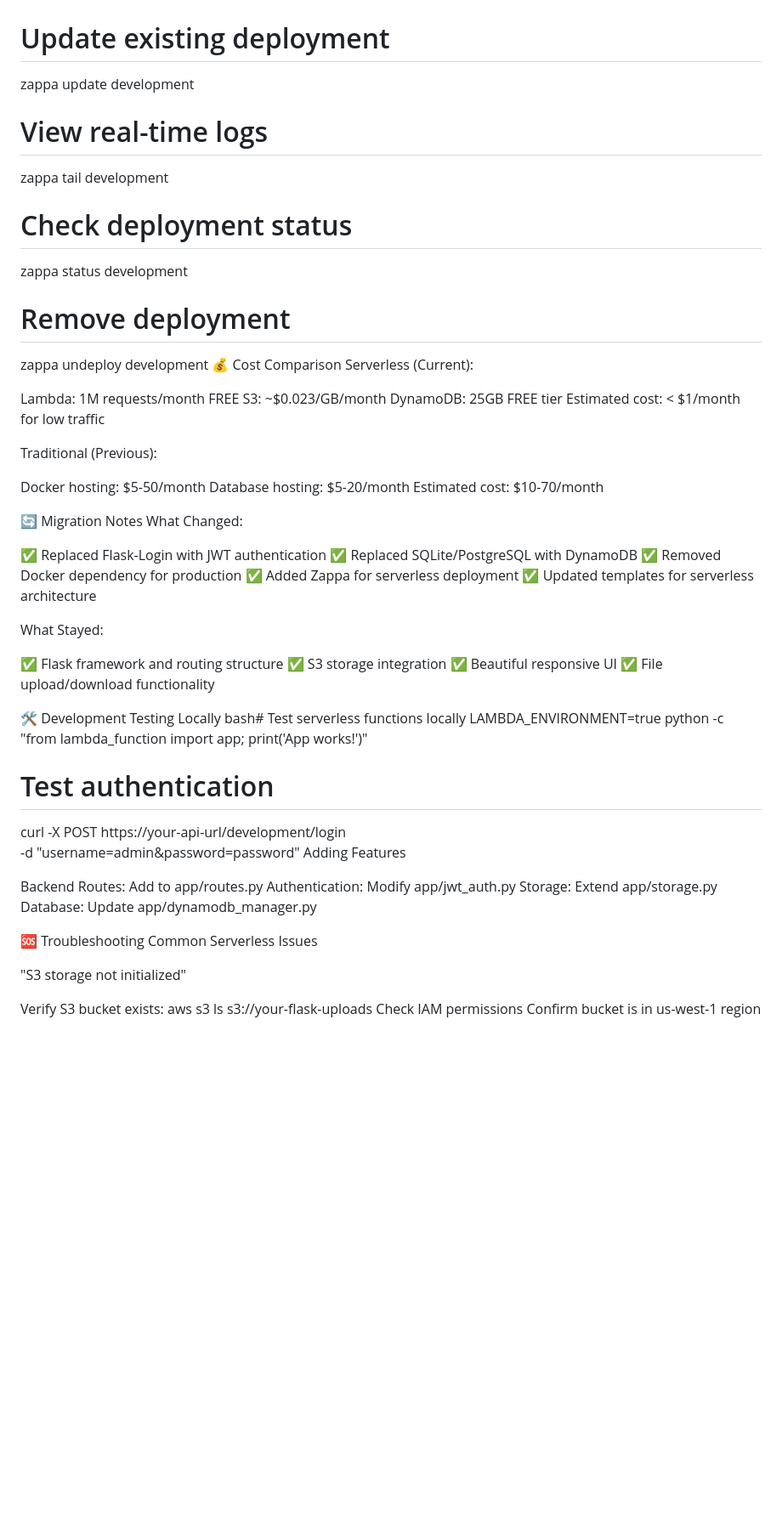
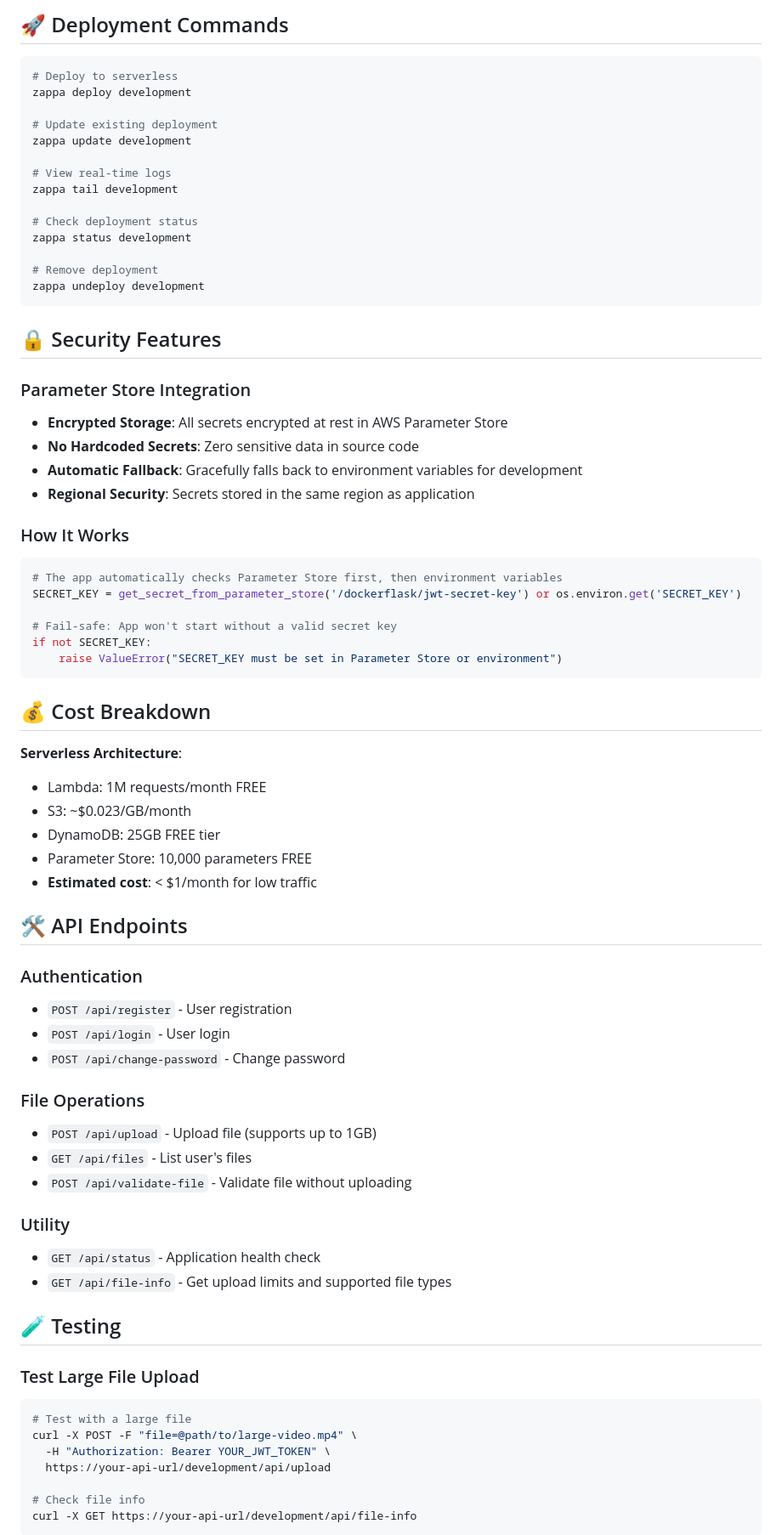
Before and after one commit to Cloudapeiron/dockerflask, a Markdown page: README.md, the part around one of its changes. Shown at 85% size. GitHub-like rendering; blank space fills up the shorter version.

````diff
--- a/README.md
+++ b/README.md
@@ -110,3 +226,7 @@ bash# Deploy to serverless
+## 🚀 Deployment Commands
+
+```bash
+# Deploy to serverless
 zappa deploy development
 
 # Update existing deployment
@@ -120,57 +240,61 @@ zappa status development
 
 # Remove deployment
 zappa undeploy development
-💰 Cost Comparison
-Serverless (Current):
+```
 
-Lambda: 1M requests/month FREE
-S3: ~$0.023/GB/month
-DynamoDB: 25GB FREE tier
-Estimated cost: < $1/month for low traffic
+## 🔒 Security Features
 
-Traditional (Previous):
+### Parameter Store Integration
+- **Encrypted Storage**: All secrets encrypted at rest in AWS Parameter Store
+- **No Hardcoded Secrets**: Zero sensitive data in source code
+- **Automatic Fallback**: Gracefully falls back to environment variables for development
+- **Regional Security**: Secrets stored in the same region as application
 
-Docker hosting: $5-50/month
-Database hosting: $5-20/month
-Estimated cost: $10-70/month
+### How It Works
+```python
+# The app automatically checks Parameter Store first, then environment variables
+SECRET_KEY = get_secret_from_parameter_store('/dockerflask/jwt-secret-key') or os.environ.get('SECRET_KEY')
 
-🔄 Migration Notes
-What Changed:
+# Fail-safe: App won't start without a valid secret key
+if not SECRET_KEY:
+    raise ValueError("SECRET_KEY must be set in Parameter Store or environment")
+```
 
-✅ Replaced Flask-Login with JWT authentication
-✅ Replaced SQLite/PostgreSQL with DynamoDB
-✅ Removed Docker dependency for production
-✅ Added Zappa for serverless deployment
-✅ Updated templates for serverless architecture
+## 💰 Cost Breakdown
 
-What Stayed:
+**Serverless Architecture**:
+- Lambda: 1M requests/month FREE
+- S3: ~$0.023/GB/month
+- DynamoDB: 25GB FREE tier
+- Parameter Store: 10,000 parameters FREE
+- **Estimated cost**: < $1/month for low traffic
 
-✅ Flask framework and routing structure
-✅ S3 storage integration
-✅ Beautiful responsive UI
-✅ File upload/download functionality
+## 🛠️ API Endpoints
 
-🛠️ Development
-Testing Locally
-bash# Test serverless functions locally
-LAMBDA_ENVIRONMENT=true python -c "from lambda_function import app; print('App works!')"
+### Authentication
+- `POST /api/register` - User registration
+- `POST /api/login` - User login
+- `POST /api/change-password` - Change password
 
-# Test authentication
-curl -X POST https://your-api-url/development/login \
-  -d "username=admin&password=password"
-Adding Features
+### File Operations
+- `POST /api/upload` - Upload file (supports up to 1GB)
+- `GET /api/files` - List user's files
+- `POST /api/validate-file` - Validate file without uploading
 
-Backend Routes: Add to app/routes.py
-Authentication: Modify app/jwt_auth.py
-Storage: Extend app/storage.py
-Database: Update app/dynamodb_manager.py
+### Utility
+- `GET /api/status` - Application health check
+- `GET /api/file-info` - Get upload limits and supported file types
 
-🆘 Troubleshooting
-Common Serverless Issues
+## 🧪 Testing
 
-"S3 storage not initialized"
+### Test Large File Upload
+```bash
+# Test with a large file
+curl -X POST -F "file=@path/to/large-video.mp4" \
+  -H "Authorization: Bearer YOUR_JWT_TOKEN" \
+  https://your-api-url/development/api/upload
 
-Verify S3 bucket exists: aws s3 ls s3://your-flask-uploads
-Check IAM permissions
-Confirm bucket is in us-west-1 region
+# Check file info
+curl -X GET https://your-api-url/development/api/file-info
+```
 
````
Also changed, not shown: other parts of README.md (+235 -112 lines).
